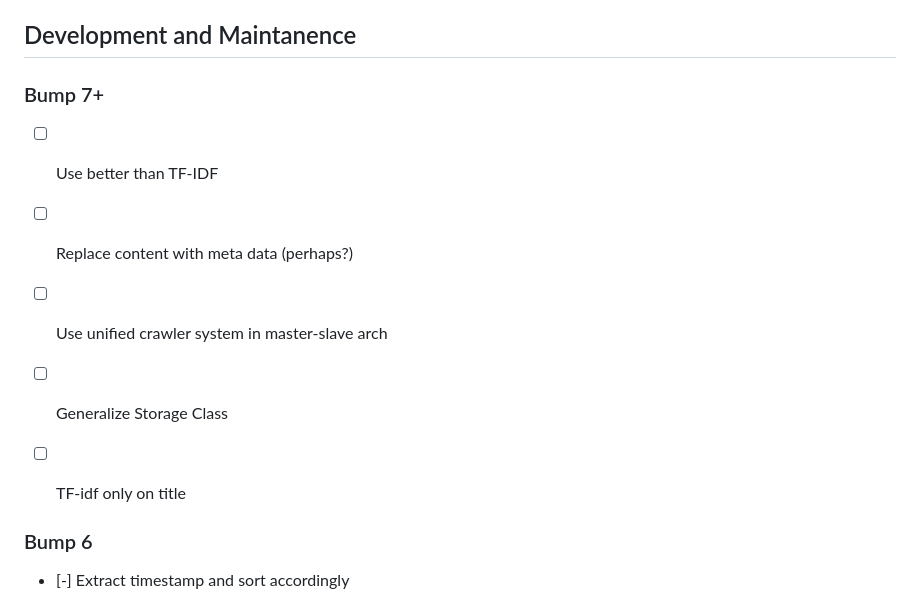
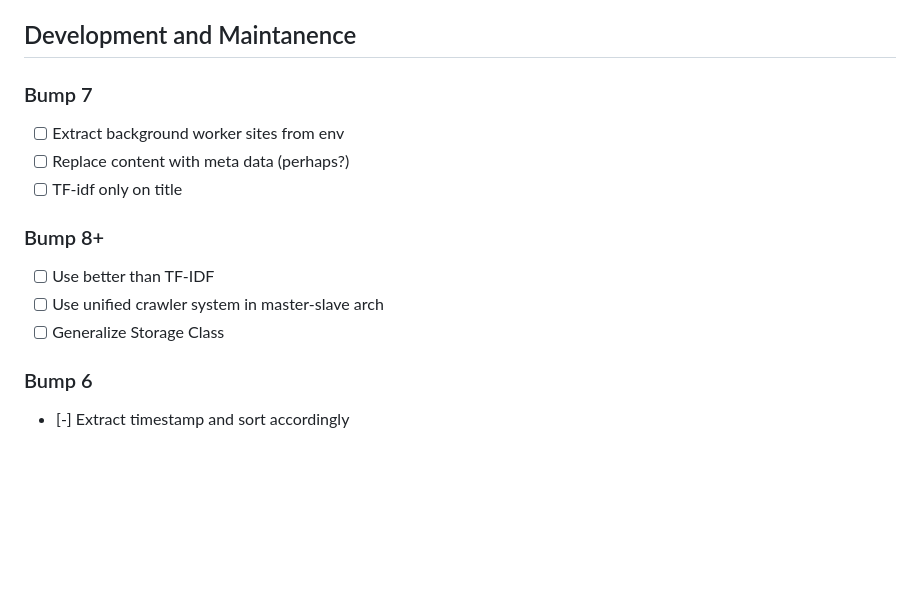
Before and after one commit to AnsahMohammad/Phantom, a Markdown page: README.md, the part around the change. Drawn GitHub-style; blank space fills up the shorter version.

Commit message:
chore: updated plan

```diff
--- a/README.md
+++ b/README.md
@@ -89,14 +89,17 @@ This project is licensed under the terms of the Apache License. See the LICENSE
 
 ## Development and Maintanence
 
-### Bump 7+
+### Bump 7
+
+- [ ] Extract background worker sites from env
+- [ ] Replace content with meta data (perhaps?)
+- [ ] TF-idf only on title
+
+### Bump 8+
 
 - [ ] Use better than TF-IDF
-- [ ] Replace content with meta data (perhaps?)
-
 - [ ] Use unified crawler system in master-slave arch
 - [ ] Generalize Storage Class
-- [ ] TF-idf only on title
 
 ### Bump 6
 
```
